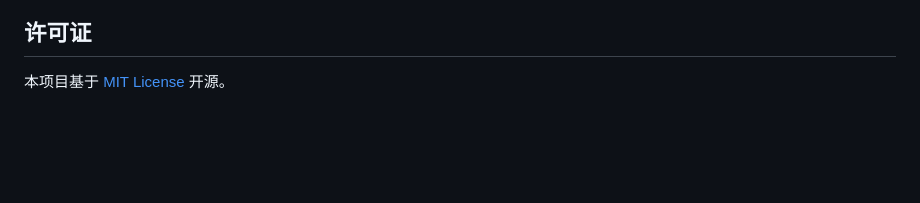
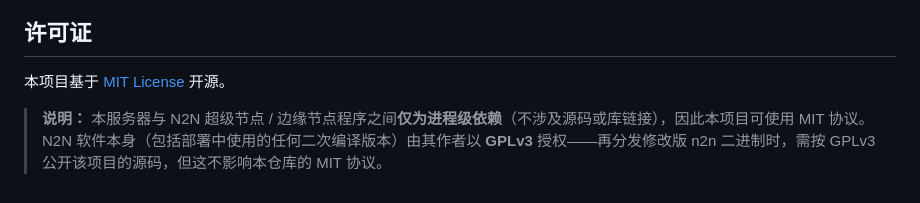
Before and after one commit to egoistic-eLily/n2n-user-server, a Markdown page: README.zh-CN.md, the part around the change. Drawn GitHub-style; blank space fills up the shorter version.

```diff
--- a/README.zh-CN.md
+++ b/README.zh-CN.md
@@ -90,3 +90,5 @@ dotnet publish -c Release
 ## 许可证
 
 本项目基于 [MIT License](LICENSE) 开源。
+
+> **说明：** 本服务器与 N2N 超级节点 / 边缘节点程序之间**仅为进程级依赖**（不涉及源码或库链接），因此本项目可使用 MIT 协议。N2N 软件本身（包括部署中使用的任何二次编译版本）由其作者以 **GPLv3** 授权——再分发修改版 n2n 二进制时，需按 GPLv3 公开该项目的源码，但这不影响本仓库的 MIT 协议。
```
Also changed, not shown: README.md (+2 -0 lines).
